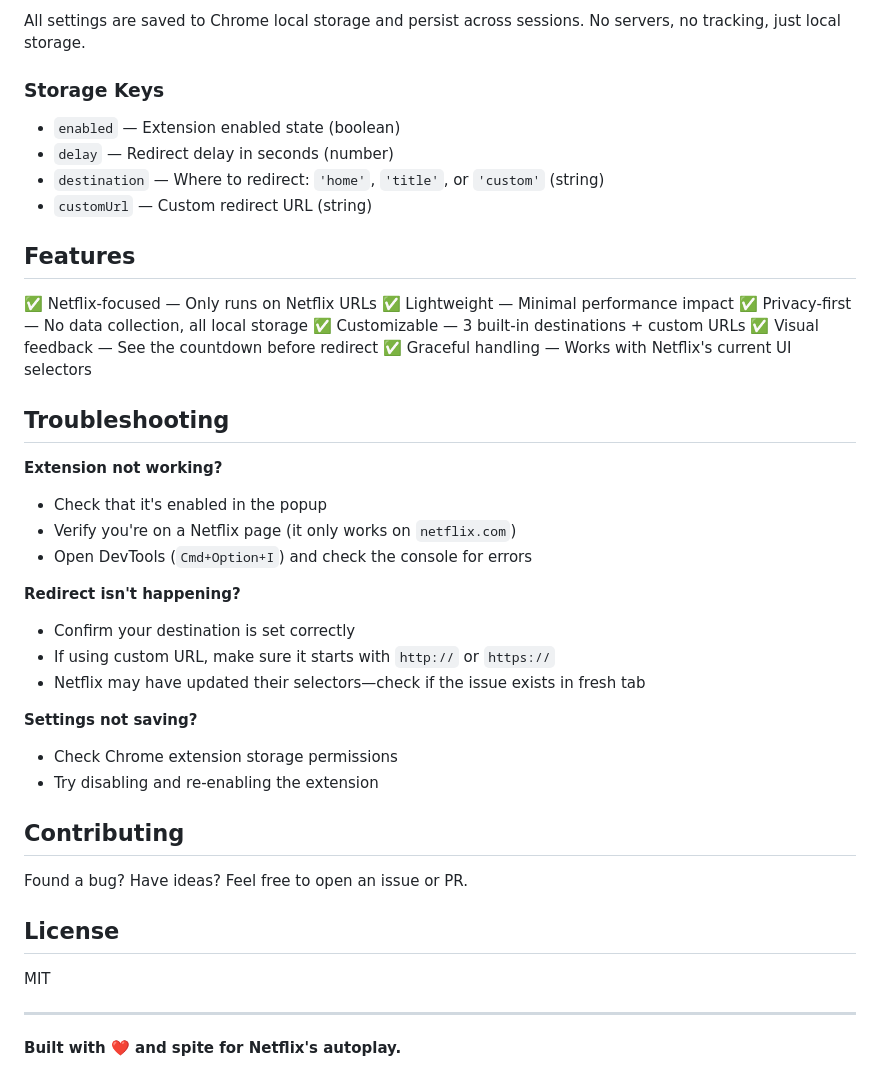
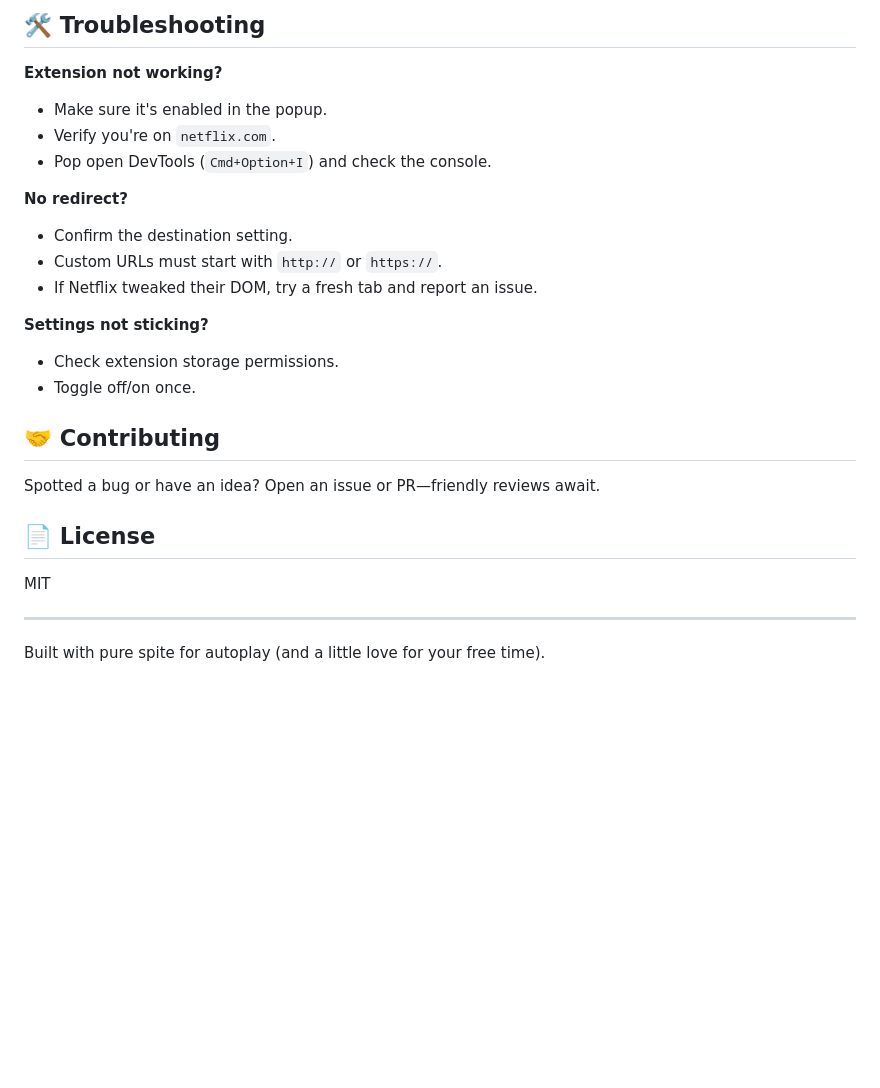
Before and after one commit to suryanshkushwaha/stoppy-chromium, a Markdown page: README.md, the part around one of its changes. Rendered like a GitHub page; blank space fills up the shorter version.

```diff
--- a/README.md
+++ b/README.md
@@ -37,45 +67,25 @@ Click the Stoppy icon in your toolbar to access the popup:
 
-All settings are saved to Chrome local storage and persist across sessions. No servers, no tracking, just local storage.
+## 🛠️ Troubleshooting
+**Extension not working?**
+- Make sure it's enabled in the popup.
+- Verify you're on `netflix.com`.
+- Pop open DevTools (`Cmd+Option+I`) and check the console.
 
-### Storage Keys
-- `enabled` — Extension enabled state (boolean)
-- `delay` — Redirect delay in seconds (number)
-- `destination` — Where to redirect: `'home'`, `'title'`, or `'custom'` (string)
-- `customUrl` — Custom redirect URL (string)
+**No redirect?**
+- Confirm the destination setting.
+- Custom URLs must start with `http://` or `https://`.
+- If Netflix tweaked their DOM, try a fresh tab and report an issue.
 
-## Features
+**Settings not sticking?**
+- Check extension storage permissions.
+- Toggle off/on once.
 
-✅ Netflix-focused — Only runs on Netflix URLs
-✅ Lightweight — Minimal performance impact
-✅ Privacy-first — No data collection, all local storage
-✅ Customizable — 3 built-in destinations + custom URLs
-✅ Visual feedback — See the countdown before redirect
-✅ Graceful handling — Works with Netflix's current UI selectors
+## 🤝 Contributing
+Spotted a bug or have an idea? Open an issue or PR—friendly reviews await.
 
-## Troubleshooting
-
-**Extension not working?**
-- Check that it's enabled in the popup
-- Verify you're on a Netflix page (it only works on `netflix.com`)
-- Open DevTools (`Cmd+Option+I`) and check the console for errors
-
-**Redirect isn't happening?**
-- Confirm your destination is set correctly
-- If using custom URL, make sure it starts with `http://` or `https://`
-- Netflix may have updated their selectors—check if the issue exists in fresh tab
-
-**Settings not saving?**
-- Check Chrome extension storage permissions
-- Try disabling and re-enabling the extension
-
-## Contributing
-
-Found a bug? Have ideas? Feel free to open an issue or PR.
-
-## License
-
+## 📄 License
 MIT
 
 ---
 
-**Built with ❤️ and spite for Netflix's autoplay.**
+Built with pure spite for autoplay (and a little love for your free time).
```
Also changed, not shown: other parts of README.md (+55 -25 lines).
